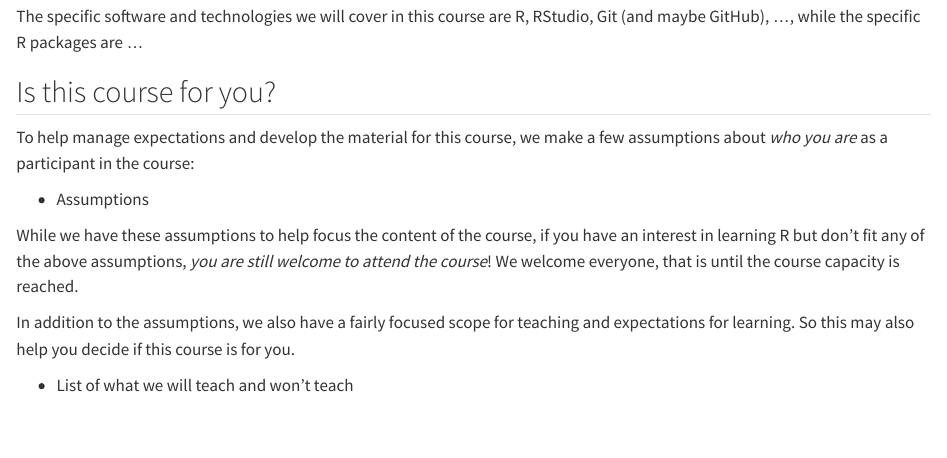
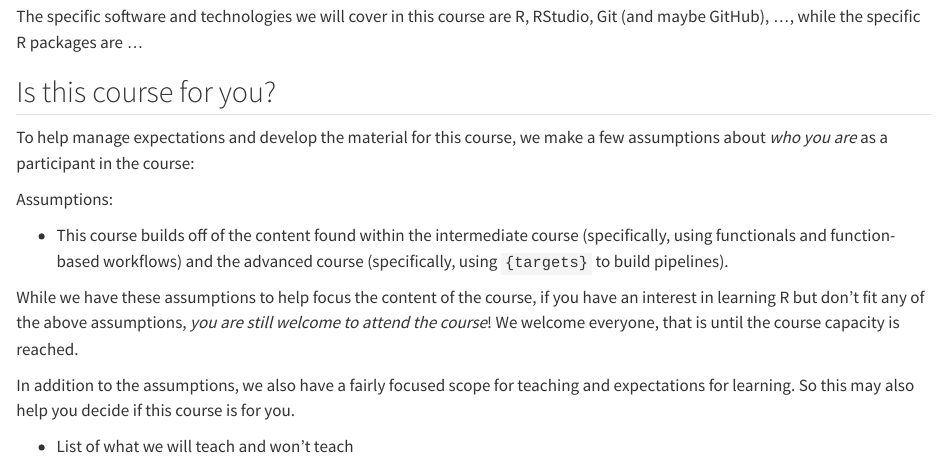
Before and after one commit to rostools/r-cubed-ise, a Quarto document (preamble/syllabus.qmd): the page in a window 1100 px wide, from 850 px down. Rendered offline with R 4.5, knitr and Pandoc in place of Quarto, with nearby package versions; drawn as R Markdown's standard HTML page in place of the format the file asks for.

Commit message:
docs(preamble): moved assumptions over from the project file

```diff
--- a/preamble/syllabus.qmd
+++ b/preamble/syllabus.qmd
@@ -64,7 +64,12 @@ To help manage expectations and develop the material for this course, we
 make a few assumptions about *who you are* as a participant in the
 course:
 
--   Assumptions
+Assumptions:
+
+-   This course builds off of the content found within the intermediate
+    course (specifically, using functionals and function-based
+    workflows) and the advanced course (specifically, using `{targets}`
+    to build pipelines).
 
 While we have these assumptions to help focus the content of the course,
 if you have an interest in learning R but don't fit any of the above
```
